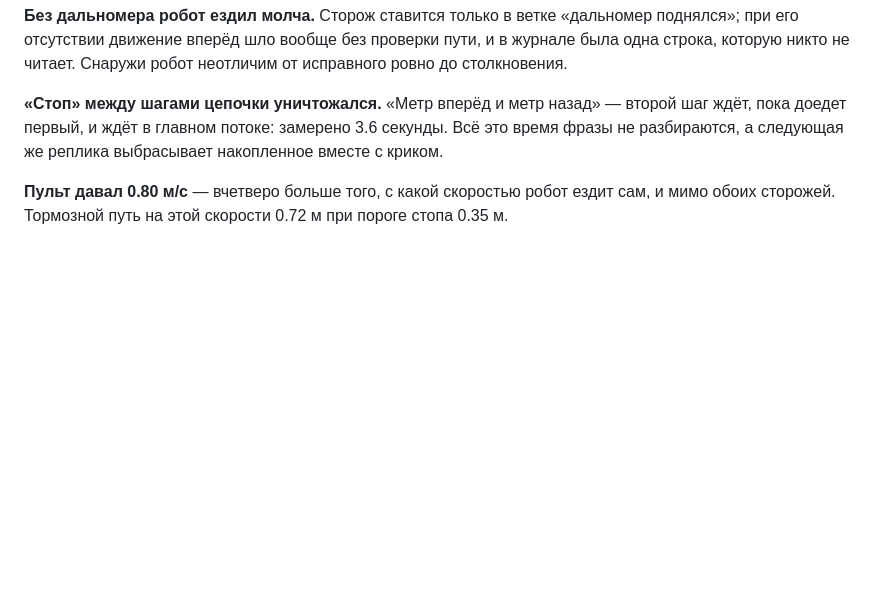
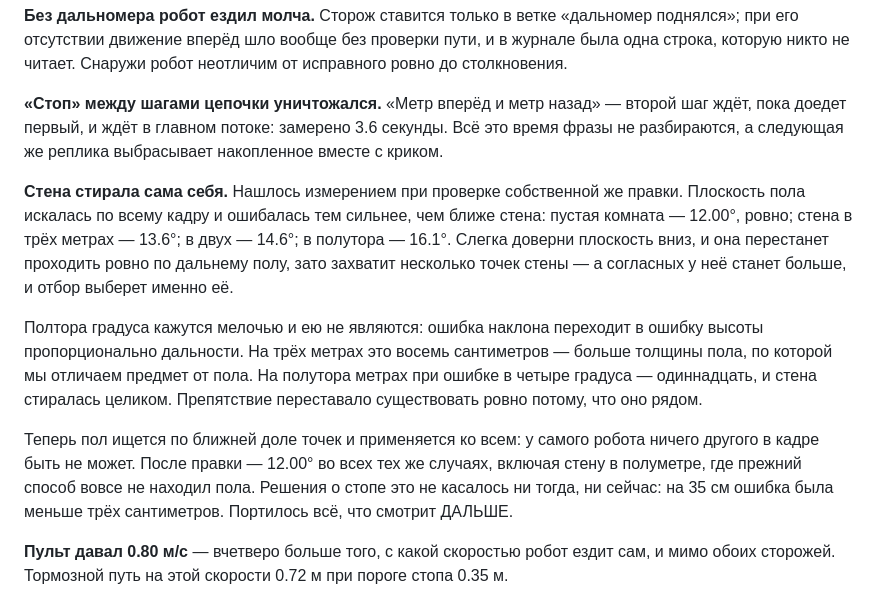
Before and after one commit to Igor123qwe/Robot-AI, a Markdown page: docs/movement.md, the part around the change. Drawn GitHub-style; blank space fills up the shorter version.

Commit message:
docs/movement.md: про стену, которая стирала сама себя

```diff
--- a/docs/movement.md
+++ b/docs/movement.md
@@ -129,6 +129,25 @@
 секунды. Всё это время фразы не разбираются, а следующая же реплика
 выбрасывает накопленное вместе с криком.
 
+**Стена стирала сама себя.** Нашлось измерением при проверке собственной же
+правки. Плоскость пола искалась по всему кадру и ошибалась тем сильнее, чем
+ближе стена: пустая комната — 12.00°, ровно; стена в трёх метрах — 13.6°; в
+двух — 14.6°; в полутора — 16.1°. Слегка доверни плоскость вниз, и она
+перестанет проходить ровно по дальнему полу, зато захватит несколько точек
+стены — а согласных у неё станет больше, и отбор выберет именно её.
+
+Полтора градуса кажутся мелочью и ею не являются: ошибка наклона переходит в
+ошибку высоты пропорционально дальности. На трёх метрах это восемь
+сантиметров — больше толщины пола, по которой мы отличаем предмет от пола. На
+полутора метрах при ошибке в четыре градуса — одиннадцать, и стена стиралась
+целиком. Препятствие переставало существовать ровно потому, что оно рядом.
+
+Теперь пол ищется по ближней доле точек и применяется ко всем: у самого робота
+ничего другого в кадре быть не может. После правки — 12.00° во всех тех же
+случаях, включая стену в полуметре, где прежний способ вовсе не находил пола.
+Решения о стопе это не касалось ни тогда, ни сейчас: на 35 см ошибка была
+меньше трёх сантиметров. Портилось всё, что смотрит ДАЛЬШЕ.
+
 **Пульт давал 0.80 м/с** — вчетверо больше того, с какой скоростью робот ездит
 сам, и мимо обоих сторожей. Тормозной путь на этой скорости 0.72 м при пороге
 стопа 0.35 м.
```
